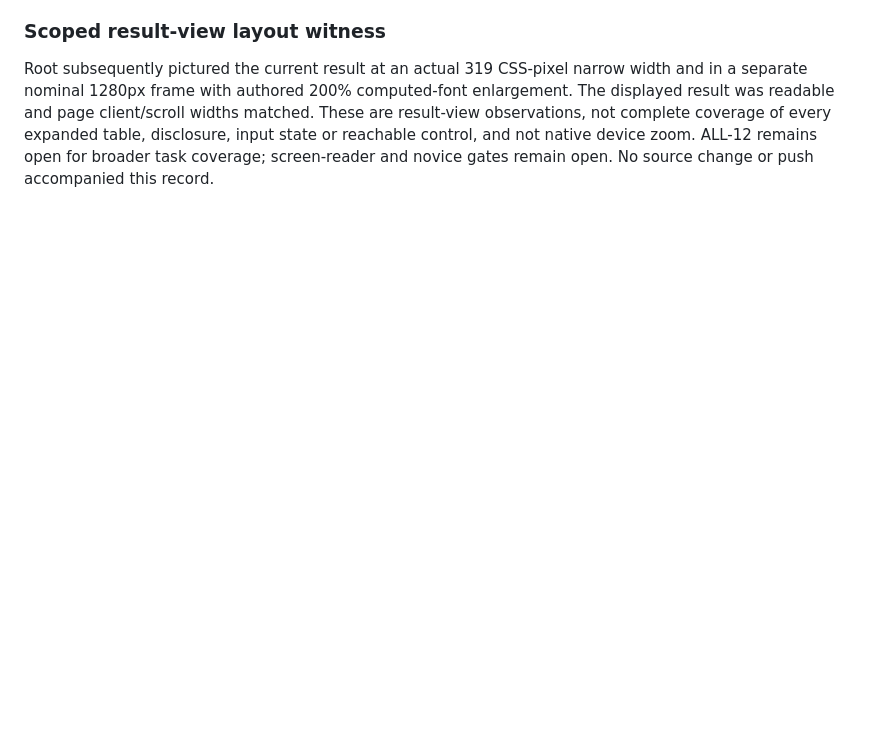
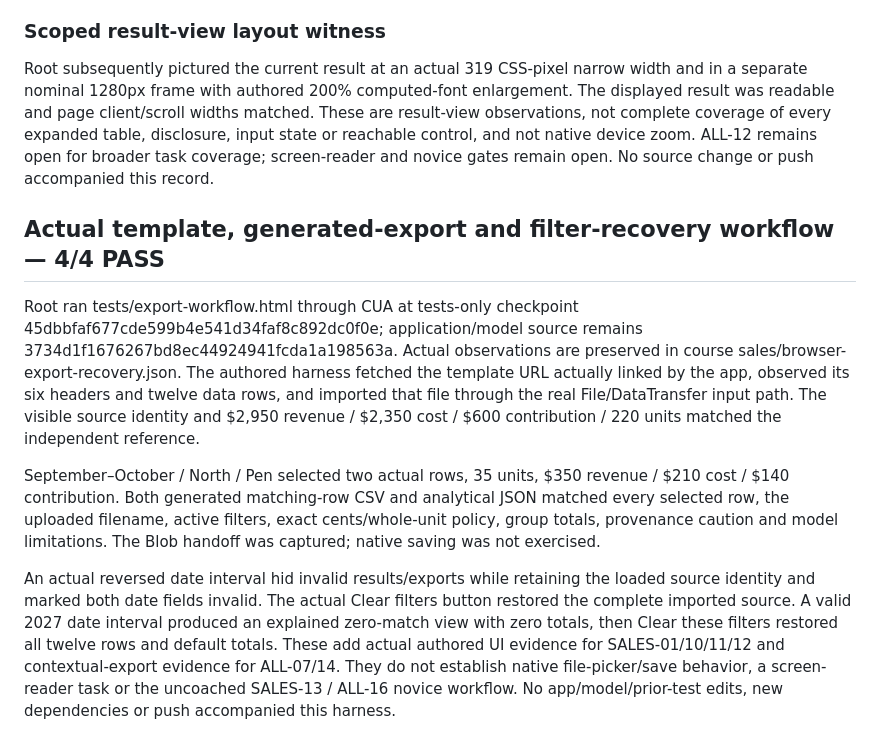
Before and after one commit to jordanmeyer/bab-trial-sales-2026-10-08, a Markdown page: EVALUATION.md, the part around the change. GitHub-like rendering; blank space fills up the shorter version.

Commit message:
Record scoped actual interaction and export evidence

```diff
--- a/EVALUATION.md
+++ b/EVALUATION.md
@@ -97,3 +97,12 @@ After the source/report commits, root reran the actual browser suite against the
 ### Scoped result-view layout witness
 
 Root subsequently pictured the current result at an actual 319 CSS-pixel narrow width and in a separate nominal 1280px frame with authored 200% computed-font enlargement. The displayed result was readable and page client/scroll widths matched. These are result-view observations, not complete coverage of every expanded table, disclosure, input state or reachable control, and not native device zoom. ALL-12 remains open for broader task coverage; screen-reader and novice gates remain open. No source change or push accompanied this record.
+
+
+## Actual template, generated-export and filter-recovery workflow — 4/4 PASS
+
+Root ran tests/export-workflow.html through CUA at tests-only checkpoint 45dbbfaf677cde599b4e541d34faf8c892dc0f0e; application/model source remains 3734d1f1676267bd8ec44924941fcda1a198563a. Actual observations are preserved in course sales/browser-export-recovery.json. The authored harness fetched the template URL actually linked by the app, observed its six headers and twelve data rows, and imported that file through the real File/DataTransfer input path. The visible source identity and $2,950 revenue / $2,350 cost / $600 contribution / 220 units matched the independent reference.
+
+September–October / North / Pen selected two actual rows, 35 units, $350 revenue / $210 cost / $140 contribution. Both generated matching-row CSV and analytical JSON matched every selected row, the uploaded filename, active filters, exact cents/whole-unit policy, group totals, provenance caution and model limitations. The Blob handoff was captured; native saving was not exercised.
+
+An actual reversed date interval hid invalid results/exports while retaining the loaded source identity and marked both date fields invalid. The actual Clear filters button restored the complete imported source. A valid 2027 date interval produced an explained zero-match view with zero totals, then Clear these filters restored all twelve rows and default totals. These add actual authored UI evidence for SALES-01/10/11/12 and contextual-export evidence for ALL-07/14. They do not establish native file-picker/save behavior, a screen-reader task or the uncoached SALES-13 / ALL-16 novice workflow. No app/model/prior-test edits, new dependencies or push accompanied this harness.
```
